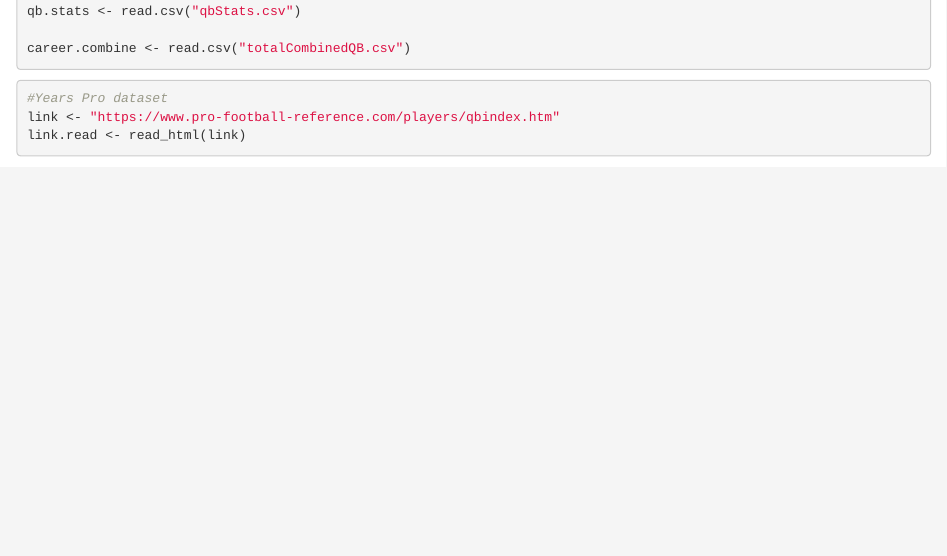
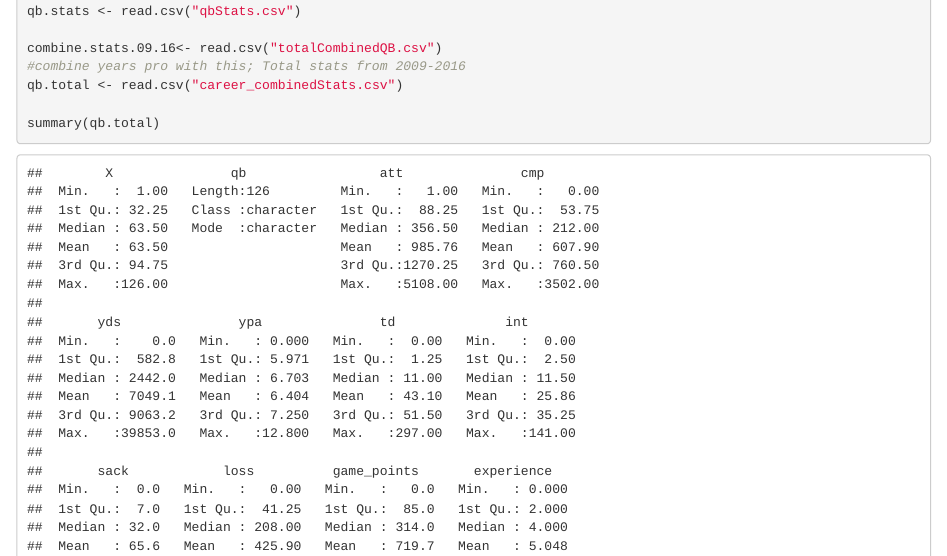
Before and after one commit to lucas-stelt/NFL-Prediction, an R Markdown document (nfl.predict.noah.Rmd): the page in a window 1100 px wide, from 700 px down. Rendered offline with R 4.5, knitr and Pandoc, with nearby package versions; some code elsewhere in the file could not run offline.

Commit message:
name changes for years pro, initial data investigation for regression model

```diff
--- a/nfl.predict.noah.Rmd
+++ b/nfl.predict.noah.Rmd
@@ -39,5 +39,8 @@ write.csv(combine.qb, file = "combine.qb2000.csv")
 #Passing stats by season
 qb.stats <- read.csv("qbStats.csv")
 
-career.combine <- read.csv("totalCombinedQB.csv")
+combine.stats.09.16<- read.csv("totalCombinedQB.csv")
+#combine years pro with this; Total stats from 2009-2016
+qb.total <- read.csv("career_combinedStats.csv")
 
+summary(qb.total)
```
Also changed, not shown: nfl.predict.noah.Rmd (3 more changed lines).
